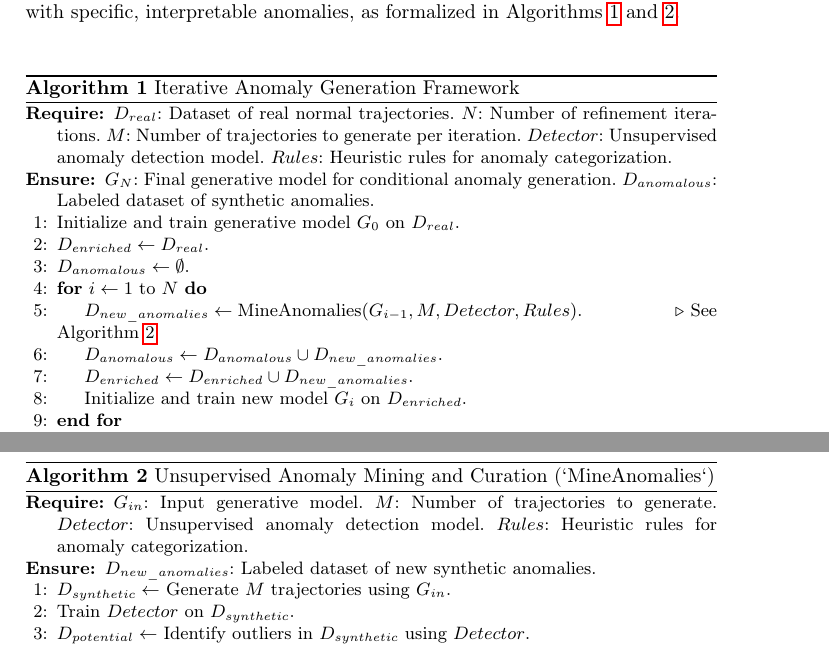
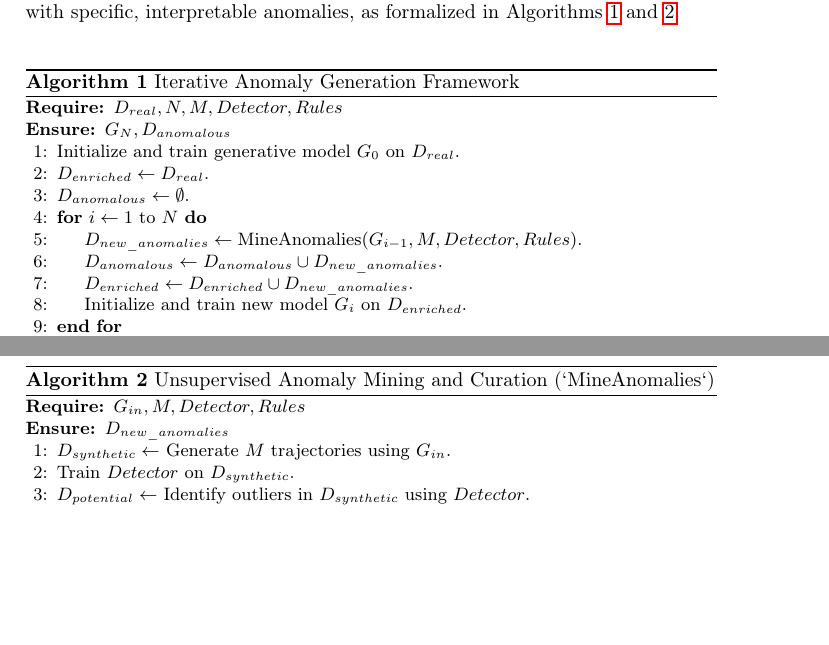
Before and after one commit to matercomus/Matt-K-MSc-AI-Thesis, a LaTeX thesis (main.tex): two parts of pages 13 and 14 of 23, joined at a grey line, cut so that both start at the same text, the shorter picture padded with empty space. Compiled offline with pdfLaTeX.

Commit message:
removed unnccessary details form algs

```diff
--- a/main.tex
+++ b/main.tex
@@ -242,22 +242,15 @@ This research introduces an iterative framework for generating controllable and
 \begin{algorithm}[h!]
 \caption{Iterative Anomaly Generation Framework}\label{alg:iterative-generation}
 \begin{algorithmic}[1]
-\Require
-$D_{real}$: Dataset of real normal trajectories.
-$N$: Number of refinement iterations.
-$M$: Number of trajectories to generate per iteration.
-$Detector$: Unsupervised anomaly detection model.
-$Rules$: Heuristic rules for anomaly categorization.
-\Ensure
-$G_N$: Final generative model for conditional anomaly generation.
-$D_{anomalous}$: Labeled dataset of synthetic anomalies.
+\Require $D_{real}, N, M, Detector, Rules$
+\Ensure $G_N, D_{anomalous}$
 
 \State Initialize and train generative model $G_0$ on $D_{real}$.
 \State $D_{enriched} \gets D_{real}$.
 \State $D_{anomalous} \gets \emptyset$.
 
 \For{$i \gets 1$ to $N$}
-    \State $D_{new\_anomalies} \gets \text{MineAnomalies}(G_{i-1}, M, Detector, Rules)$. \Comment{See Algorithm~\ref{alg:anomaly-mining}}
+    \State $D_{new\_anomalies} \gets \text{MineAnomalies}(G_{i-1}, M, Detector, Rules)$.
     \State $D_{anomalous} \gets D_{anomalous} \cup D_{new\_anomalies}$.
     \State $D_{enriched} \gets D_{enriched} \cup D_{new\_anomalies}$.
     \State Initialize and train new model $G_i$ on $D_{enriched}$.
@@ -269,13 +262,8 @@ $D_{anomalous}$: Labeled dataset of synthetic anomalies.
 \begin{algorithm}[h!]
 \caption{Unsupervised Anomaly Mining and Curation (`MineAnomalies`)}\label{alg:anomaly-mining}
 \begin{algorithmic}[1]
-\Require
-$G_{in}$: Input generative model.
-$M$: Number of trajectories to generate.
-$Detector$: Unsupervised anomaly detection model.
-$Rules$: Heuristic rules for anomaly categorization.
-\Ensure
-$D_{new\_anomalies}$: Labeled dataset of new synthetic anomalies.
+\Require $G_{in}, M, Detector, Rules$
+\Ensure $D_{new\_anomalies}$
 
 \State $D_{synthetic} \gets$ Generate $M$ trajectories using $G_{in}$.
 \State Train $Detector$ on $D_{synthetic}$.
```
Also changed, not shown: main.pdf.
